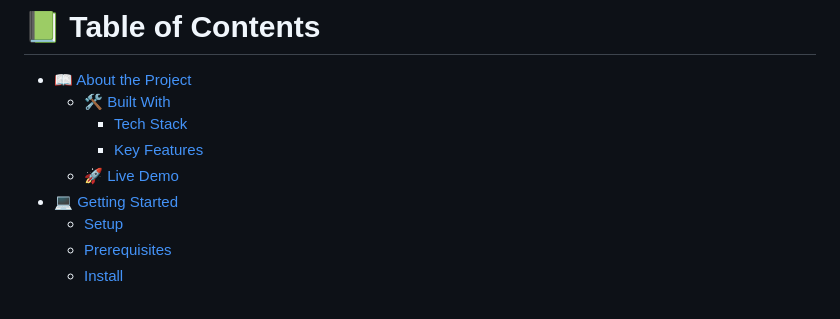
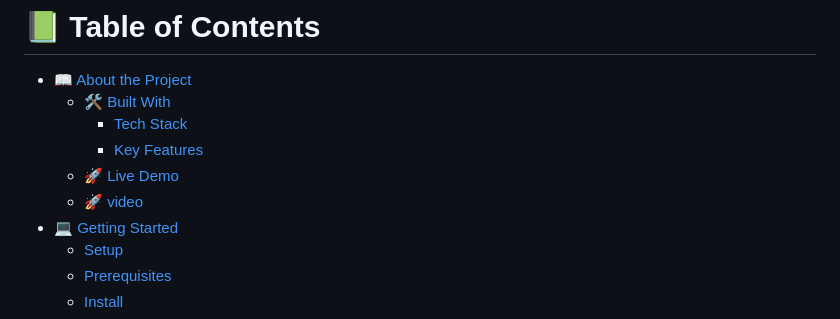
Before and after one commit to kit0-0/Capstone-summit, a Markdown page: README.md, the part around one of its changes. GitHub-like rendering.

```diff
--- a/README.md
+++ b/README.md
@@ -16,6 +16,7 @@
     - [Tech Stack](#tech-stack)
     - [Key Features](#key-features)
   - [🚀 Live Demo](#live-demo)
+  - [🚀 video](#video)
 - [💻 Getting Started](#getting-started)
   - [Setup](#setup)
   - [Prerequisites](#prerequisites)
```
Also changed, not shown: other parts of README.md (+8 -0 lines).
